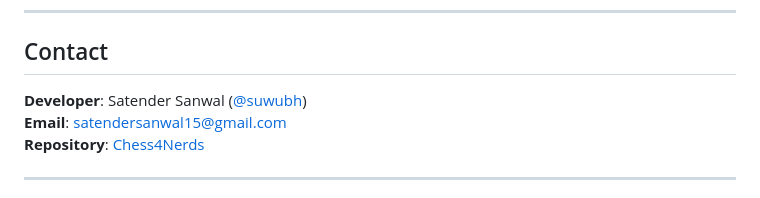
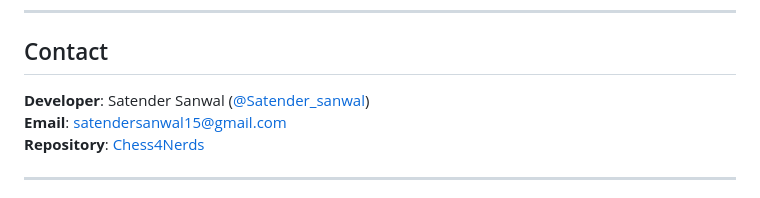
Before and after one commit to Satendersanwal/chess4nerds, a Markdown page: README.md, the part around the change. Rendered like a GitHub page.

Commit message:
updated full name

```diff
--- a/README.md
+++ b/README.md
@@ -235,7 +235,7 @@ MIT License - see [LICENSE](LICENSE) file for details.
 
 ##  Contact
 
-**Developer**: Satender Sanwal ([@suwubh](https://github.com/Satendersanwal))
+**Developer**: Satender Sanwal ([@Satender_sanwal](https://github.com/Satendersanwal))
 **Email**: satendersanwal15@gmail.com
 **Repository**: [Chess4Nerds]([https://github.com/Satendersanwal/chess4nerds])
 
```
